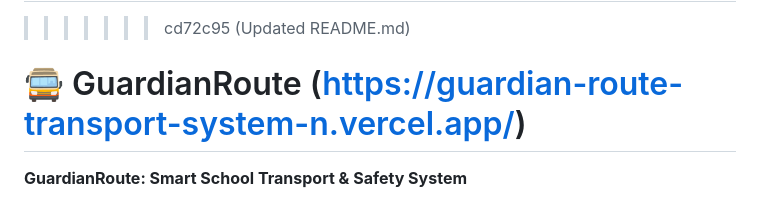
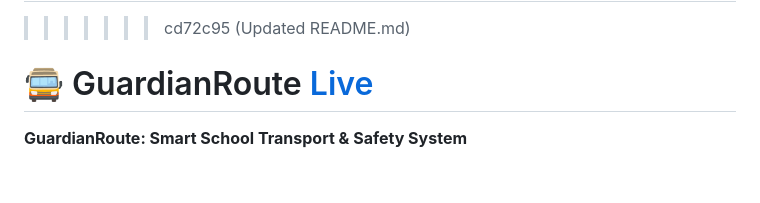
Before and after one commit to Raccoon-UX/GuardianRoute-Transport-System-N, a Markdown page: README.md, the part around the change. GitHub-like rendering; blank space fills up the shorter version.

Commit message:
Add live link to GuardianRoute in README
Updated the README to include a live link for GuardianRoute.

```diff
--- a/README.md
+++ b/README.md
@@ -6,7 +6,7 @@ Real-time school bus tracking system built with Node.js, Socket.io, and Leaflet
 =======
 >>>>>>> cd72c95 (Updated README.md)
 
-# 🚍 GuardianRoute  (https://guardian-route-transport-system-n.vercel.app/)
+# 🚍 GuardianRoute  [Live](https://guardian-route-transport-system-n.vercel.app/)
 
 **GuardianRoute: Smart School Transport & Safety System**
 
```
